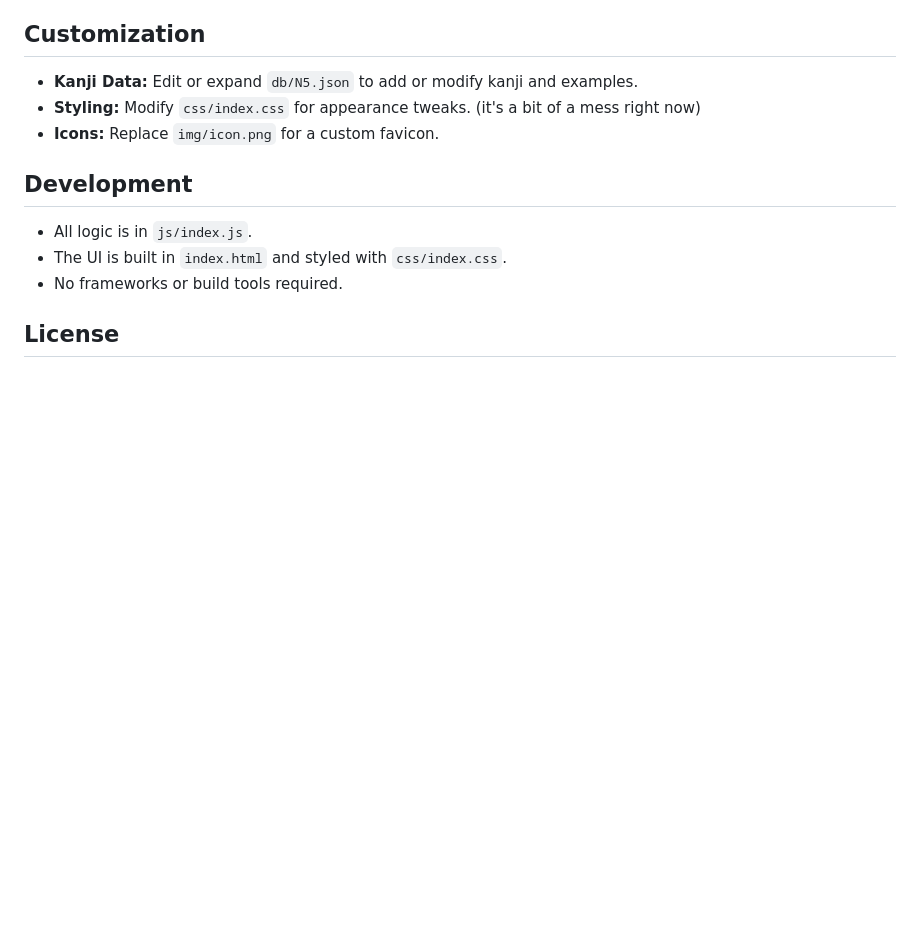
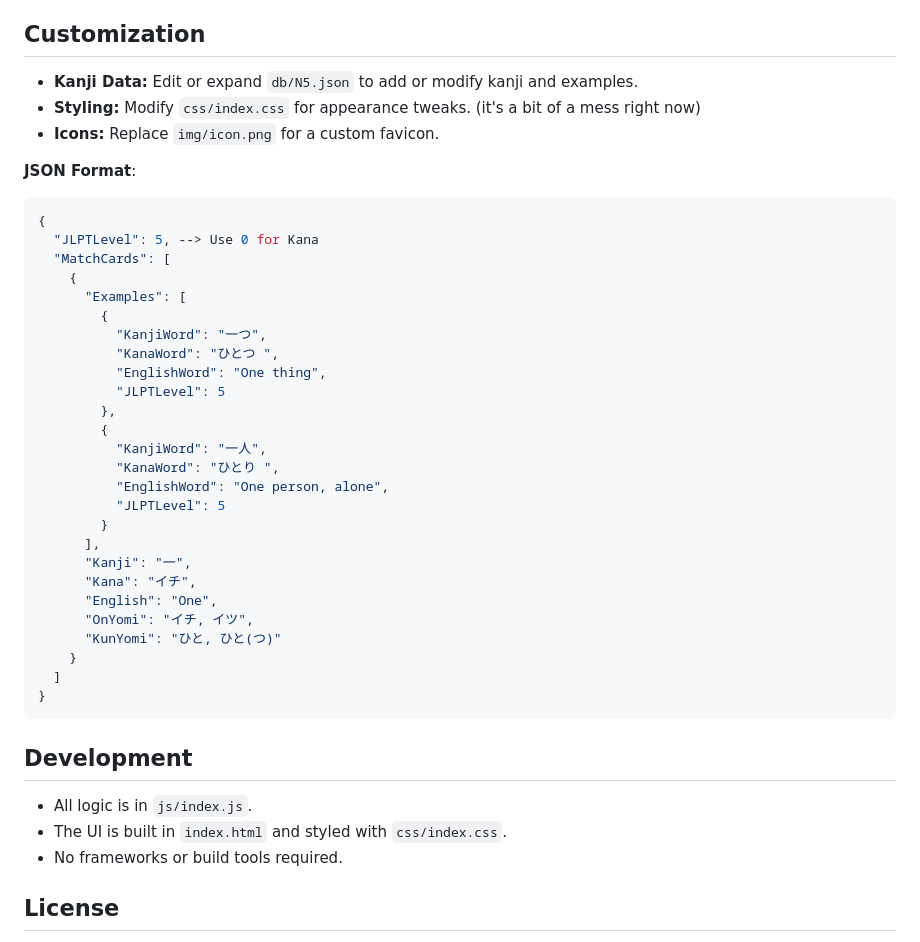
Before and after one commit to Neutrovertido/JLPT-Flashcard-Cordoba, a Markdown page: README.md, the part around the change. GitHub-like rendering; blank space fills up the shorter version.

Commit message:
Add JSON formatting explanation

````diff
--- a/README.md
+++ b/README.md
@@ -69,6 +69,36 @@ A web-based flashcard-style quiz for practicing all JLPT N5 kanji, featuring a 9
 - **Styling:** Modify `css/index.css` for appearance tweaks. (it's a bit of a mess right now)
 - **Icons:** Replace `img/icon.png` for a custom favicon.
 
+**JSON Format**:
+```json
+{
+  "JLPTLevel": 5, --> Use 0 for Kana
+  "MatchCards": [
+    {
+      "Examples": [
+        {
+          "KanjiWord": "一つ",
+          "KanaWord": "ひとつ ",
+          "EnglishWord": "One thing",
+          "JLPTLevel": 5
+        },
+        {
+          "KanjiWord": "一人",
+          "KanaWord": "ひとり ",
+          "EnglishWord": "One person, alone",
+          "JLPTLevel": 5
+        }
+      ],
+      "Kanji": "一",
+      "Kana": "イチ",
+      "English": "One",
+      "OnYomi": "イチ, イツ",
+      "KunYomi": "ひと, ひと(つ)"
+    }
+  ]
+}
+```
+
 ## Development
 
 - All logic is in `js/index.js`.
````
